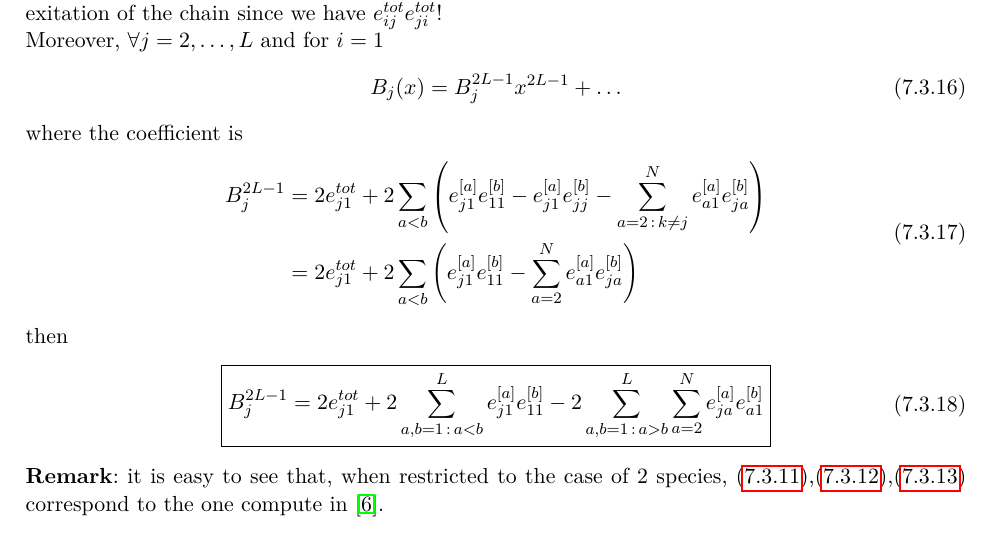
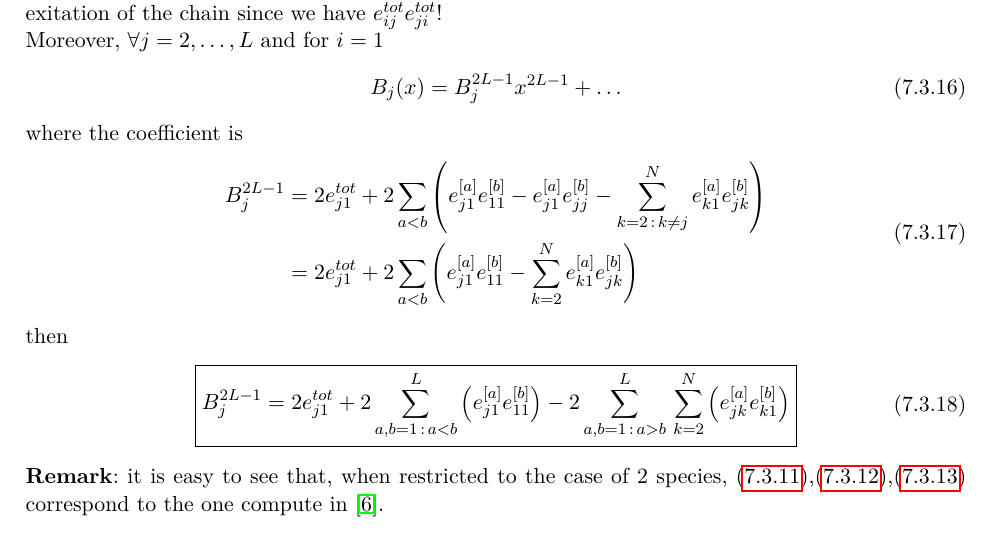
Before and after one commit to rfrassek/stirring, a LaTeX paper (main.tex): part of page 49 of 52, cut so that both start at the same text. Compiled offline with pdfLaTeX.

Commit message:
Fixed B formula

```diff
--- a/main.tex
+++ b/main.tex
@@ -2724,15 +2724,15 @@ Moreover, $\forall j=2,\ldots,L$ and for $i=1$
 where the coefficient is
 \begin{equation}\label{b}
 \begin{split}
-	B_{j}^{2L-1}&=2e_{j1}^{tot}+2\sum_{a< b}\left(e_{j1}^{[a]}e_{11}^{[b]}-e_{j1}^{[a]}e_{jj}^{[b]}-\sum_{a=2\,:\,k\neq j}^{N}e_{a1}^{[a]}e_{ja}^{[b]}\right)\\
-	&=2e_{j1}^{tot}+2\sum_{a< b}\left(e_{j1}^{[a]}e_{11}^{[b]}-\sum_{a=2}^{N}e_{a1}^{[a]}e_{ja}^{[b]}\right)
+	B_{j}^{2L-1}&=2e_{j1}^{tot}+2\sum_{a< b}\left(e_{j1}^{[a]}e_{11}^{[b]}-e_{j1}^{[a]}e_{jj}^{[b]}-\sum_{k=2\,:\,k\neq j}^{N}e_{k1}^{[a]}e_{jk}^{[b]}\right)\\
+	&=2e_{j1}^{tot}+2\sum_{a< b}\left(e_{j1}^{[a]}e_{11}^{[b]}-\sum_{k=2}^{N}e_{k1}^{[a]}e_{jk}^{[b]}\right)
 \end{split}
 \end{equation}
 then
 \begin{equation}
 \begin{split}
 	\boxed{B_{j}^{2L-1}=2e_{j1}^{tot}+
-	2\sum_{a,b=1\,:\, a<b}^{L}e_{j1}^{[a]}e_{11}^{[b]}-2\sum_{a,b=1\,:\, a>b}^{L}\sum_{a=2}^{N}e_{ja}^{[a]}e_{a1}^{[b]}}
+	2\sum_{a,b=1\,:\, a<b}^{L}\left(e_{j1}^{[a]}e_{11}^{[b]}\right)-2\sum_{a,b=1\,:\, a>b}^{L}\,\sum_{k=2}^{N}\left( e_{jk}^{[a]}e_{k1}^{[b]}\right)}
 \end{split}
 \end{equation}
 \textbf{Remark}: it is easy to see that, when restricted to the case of 2 species,  \eqref{a2lp},\eqref{a2l},\eqref{a2lm1} correspond to the one compute in \cite{frassek2020eigenstates}. \\ \\
```
